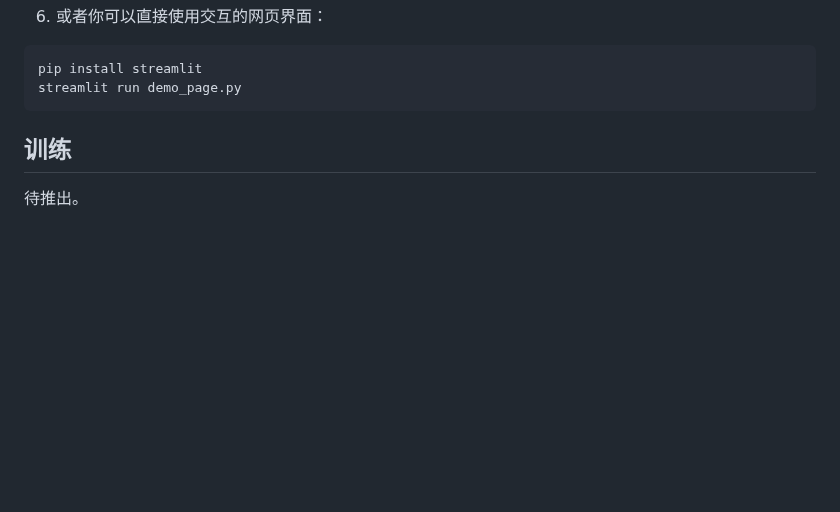
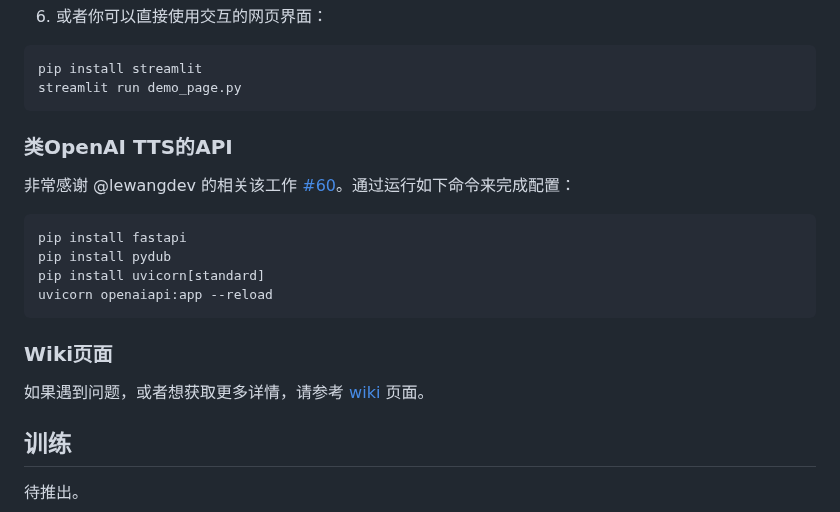
Before and after one commit to netease-youdao/EmotiVoice, a Markdown page: README.zh.md, the part around one of its changes. Rendered like a GitHub page; blank space fills up the shorter version.

````diff
--- a/README.zh.md
+++ b/README.zh.md
@@ -87,6 +107,21 @@ python inference_am_vocoder_joint.py \
 pip install streamlit
 streamlit run demo_page.py
 ```
+
+### 类OpenAI TTS的API
+
+非常感谢 @lewangdev 的相关该工作 [#60](./issues/60)。通过运行如下命令来完成配置：
+
+```sh
+pip install fastapi
+pip install pydub
+pip install uvicorn[standard]
+uvicorn openaiapi:app --reload
+```
+
+### Wiki页面
+
+如果遇到问题，或者想获取更多详情，请参考 [wiki](https://github.com/netease-youdao/EmotiVoice/wiki) 页面。
 
 ## 训练
 
````
Also changed, not shown: other parts of README.zh.md (+25 -5 lines), README.md (+18 -11 lines).
